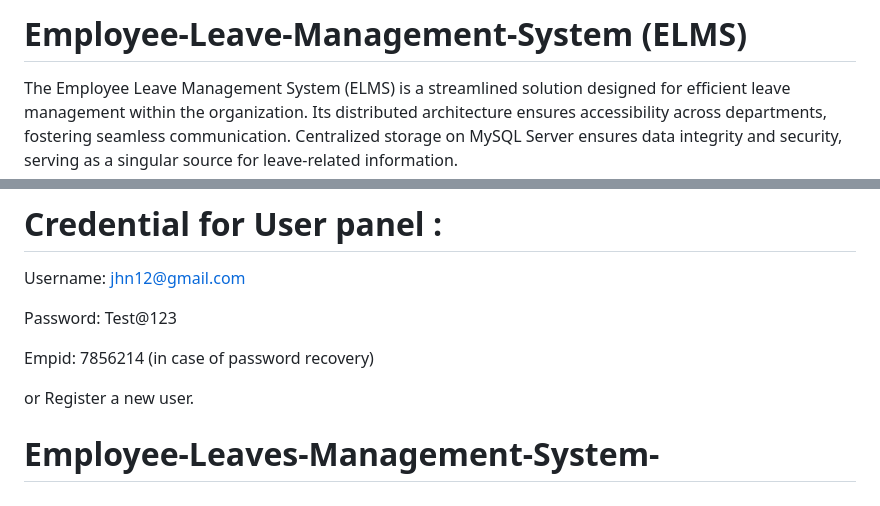
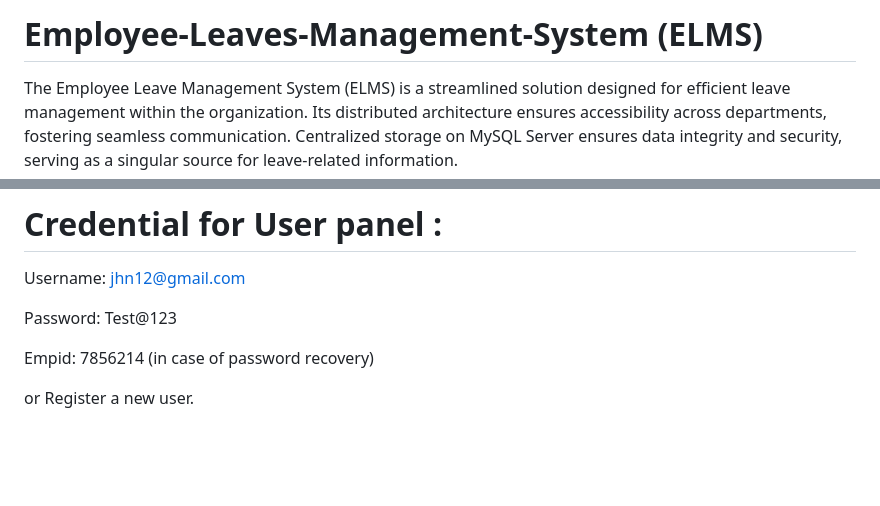
Before and after one commit to Geetanjali-Kumari1/Employee-Leaves-Management-System-, a Markdown page: README.md, 2 parts joined by grey strips. GitHub-like rendering; blank space fills up the shorter version.

```diff
--- a/README.md
+++ b/README.md
@@ -1,4 +1,4 @@
-# Employee-Leave-Management-System (ELMS)
+# Employee-Leaves-Management-System (ELMS)
 The Employee Leave Management System (ELMS) is a streamlined solution designed for efficient leave management within the organization. Its distributed architecture ensures accessibility across departments, fostering seamless communication. Centralized storage on MySQL Server ensures data integrity and security, serving as a singular source for leave-related information.
 
 PHP technologies create user-friendly interfaces for both employees and administrators, enabling dynamic and interactive experiences. The MySQL Connection methodology ensures stable and scalable database connectivity, enhancing ELMS performance.
@@ -118,7 +118,3 @@ Password: Test@123
 Empid: 7856214 (in case of password recovery)
 
 or Register a new user.
-
-
-
-# Employee-Leaves-Management-System-
```
